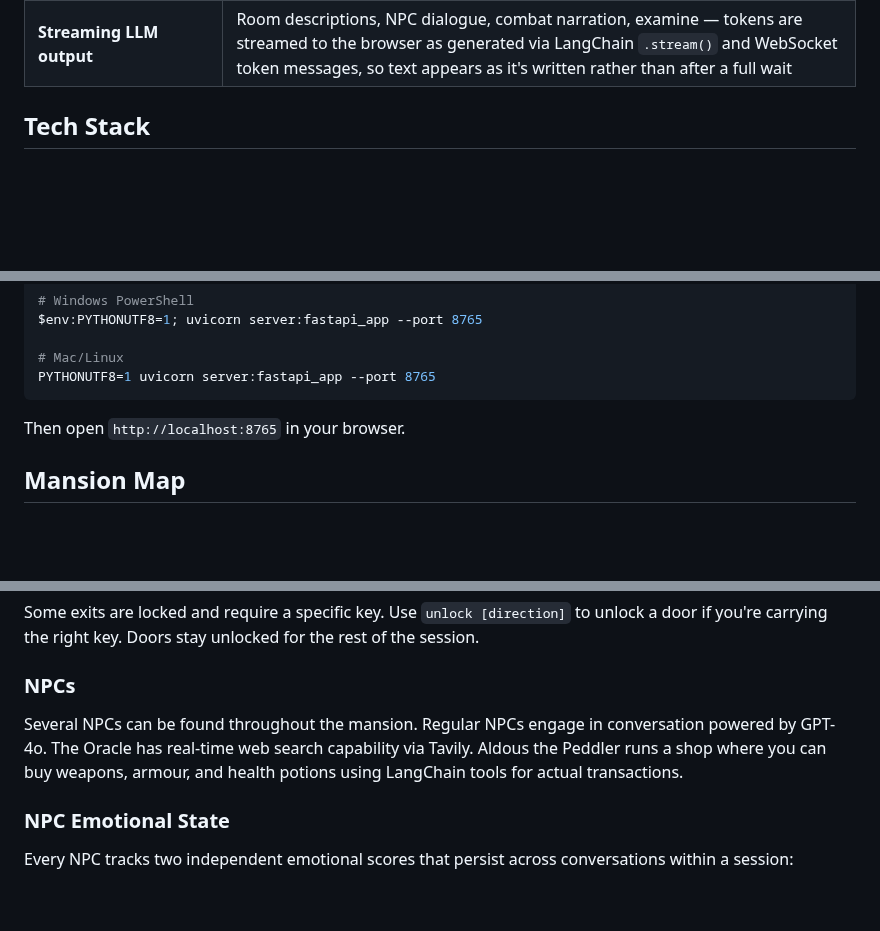
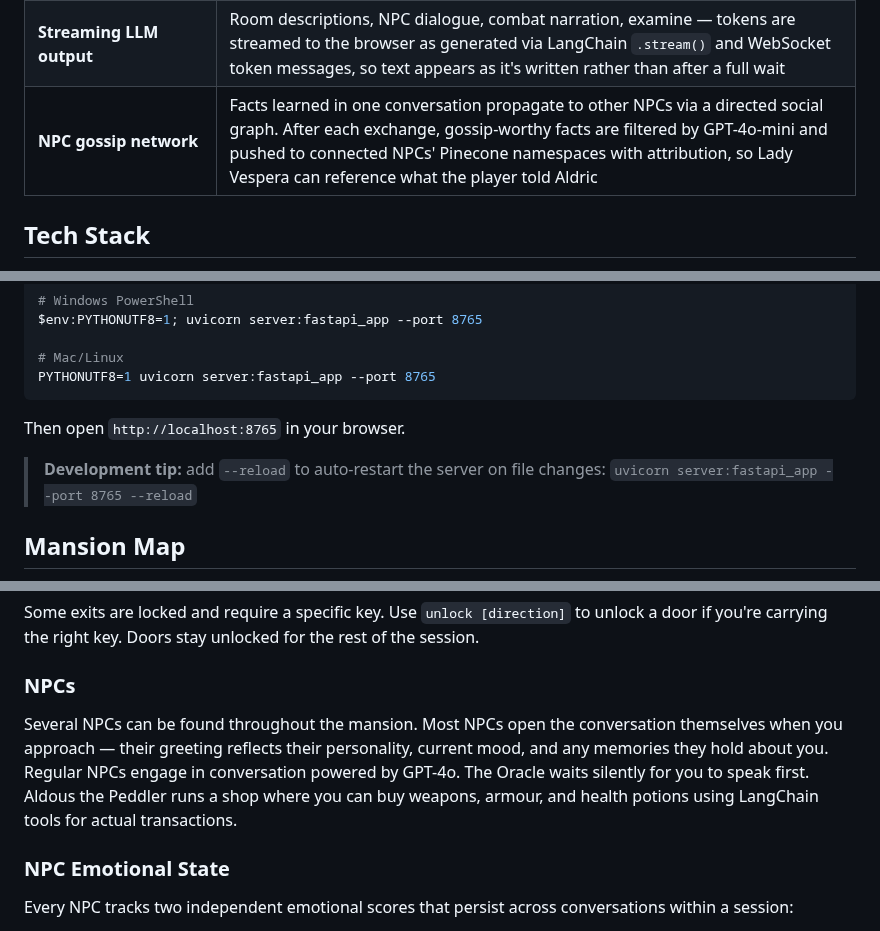
Before and after one commit to mhughes72/fungame02, a Markdown page: README.md, 3 parts joined by grey strips. Drawn GitHub-style; blank space fills up the shorter version.

````diff
--- a/README.md
+++ b/README.md
@@ -19,6 +19,7 @@ find hidden items, trade with merchants, and converse with mysterious NPCs
 | **Per-exchange fact extraction** | NPC memory — after every player/NPC exchange, GPT-4o-mini extracts discrete facts about the player and upserts them as separate vector embeddings |
 | **Short-term coreference resolution** | Command parsing — the last entity the player interacted with (item, NPC, monster) is tracked in game state and injected into the command parser, so pronouns like "it", "him", "them" resolve correctly across consecutive commands |
 | **Streaming LLM output** | Room descriptions, NPC dialogue, combat narration, examine — tokens are streamed to the browser as generated via LangChain `.stream()` and WebSocket token messages, so text appears as it's written rather than after a full wait |
+| **NPC gossip network** | Facts learned in one conversation propagate to other NPCs via a directed social graph. After each exchange, gossip-worthy facts are filtered by GPT-4o-mini and pushed to connected NPCs' Pinecone namespaces with attribution, so Lady Vespera can reference what the player told Aldric |
 
 ## Tech Stack
 
@@ -131,6 +134,8 @@ PYTHONUTF8=1 uvicorn server:fastapi_app --port 8765
 ```
 Then open `http://localhost:8765` in your browser.
 
+> **Development tip:** add `--reload` to auto-restart the server on file changes: `uvicorn server:fastapi_app --port 8765 --reload`
+
 ## Mansion Map
 
 ![Mansion Map](docs/mansion_map.png)
@@ -220,7 +225,7 @@ Some items are concealed behind other items or features. Examine things in the r
 Some exits are locked and require a specific key. Use `unlock [direction]` to unlock a door if you're carrying the right key. Doors stay unlocked for the rest of the session.
 
 ### NPCs
-Several NPCs can be found throughout the mansion. Regular NPCs engage in conversation powered by GPT-4o. The Oracle has real-time web search capability via Tavily. Aldous the Peddler runs a shop where you can buy weapons, armour, and health potions using LangChain tools for actual transactions.
+Several NPCs can be found throughout the mansion. Most NPCs open the conversation themselves when you approach — their greeting reflects their personality, current mood, and any memories they hold about you. Regular NPCs engage in conversation powered by GPT-4o. The Oracle waits silently for you to speak first. Aldous the Peddler runs a shop where you can buy weapons, armour, and health potions using LangChain tools for actual transactions.
 
 ### NPC Emotional State
 Every NPC tracks two independent emotional scores that persist across conversations within a session:
````
Also changed, not shown: other parts of README.md (+15 -4 lines).
